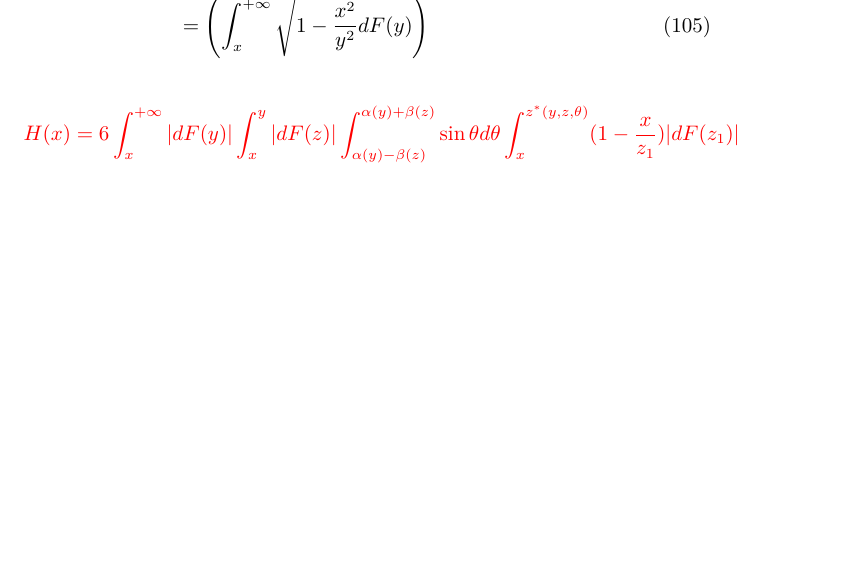
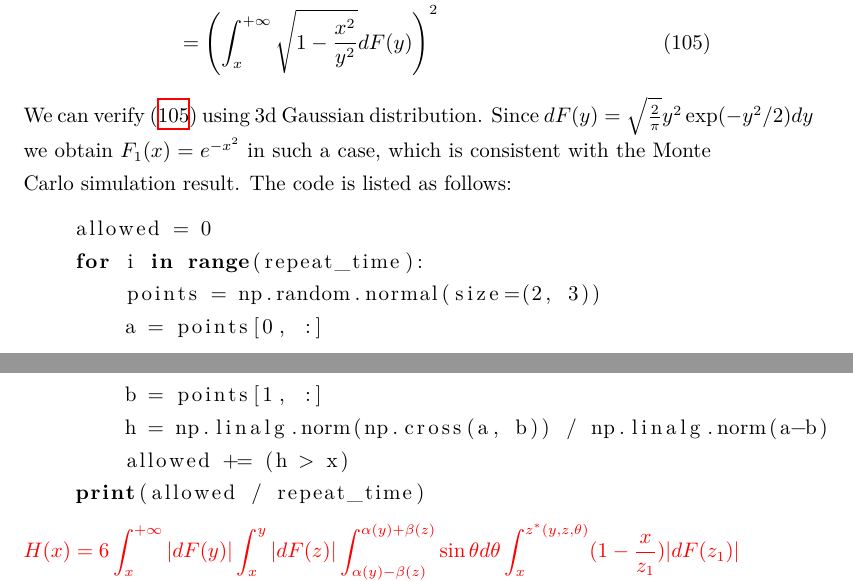
Before and after one commit to zhaofeng-shu33/research_info_related_notes, a LaTeX document (convex_hull/w1.tex): part of page 36 of 38 before the commit and two parts of pages 36 and 37 of 39 after it, the two joined at a grey line, cut at the place of the change, the shorter picture padded with empty space. Compiled offline with XeLaTeX.

Commit message:
add verification

```diff
--- a/convex_hull/w1.tex
+++ b/convex_hull/w1.tex
@@ -3,6 +3,7 @@
 \usepackage{bm}
 \usepackage{bbm}
 \usepackage{amsmath}
+\usepackage{listings}
 \usepackage{amsthm}
 \usepackage{algorithm,algorithmic}
 \usepackage{url}
@@ -2260,8 +2261,24 @@ then we have
     |dF(z)| \\
     & = \left(\int_x^{+\infty} \sqrt{1-\frac{x^2}{y^2}}
     d F(y) \right)^2
+    \label{eq:form_F_1_x}
 \end{align}
-
+We can verify \eqref{eq:form_F_1_x} using 3d
+Gaussian distribution.
+Since $dF(y)= \sqrt{\frac{2}{\pi}} y^2\exp(-y^2/2)dy$
+we obtain $F_1(x)=e^{-x^2}$ in such a case, which is consistent
+with the Monte Carlo simulation result. The code is listed
+as follows:
+\begin{lstlisting}[language=Python]
+    allowed = 0
+    for i in range(repeat_time):
+        points = np.random.normal(size=(2, 3))
+        a = points[0, :]
+        b = points[1, :]
+        h = np.linalg.norm(np.cross(a, b)) / np.linalg.norm(a-b)
+        allowed += (h > x)
+    print(allowed / repeat_time)
+    \end{lstlisting}
 \begin{equation}
 \textcolor{red}{    H(x) = 6
     \int_x^{+\infty} |dF(y)|
```
